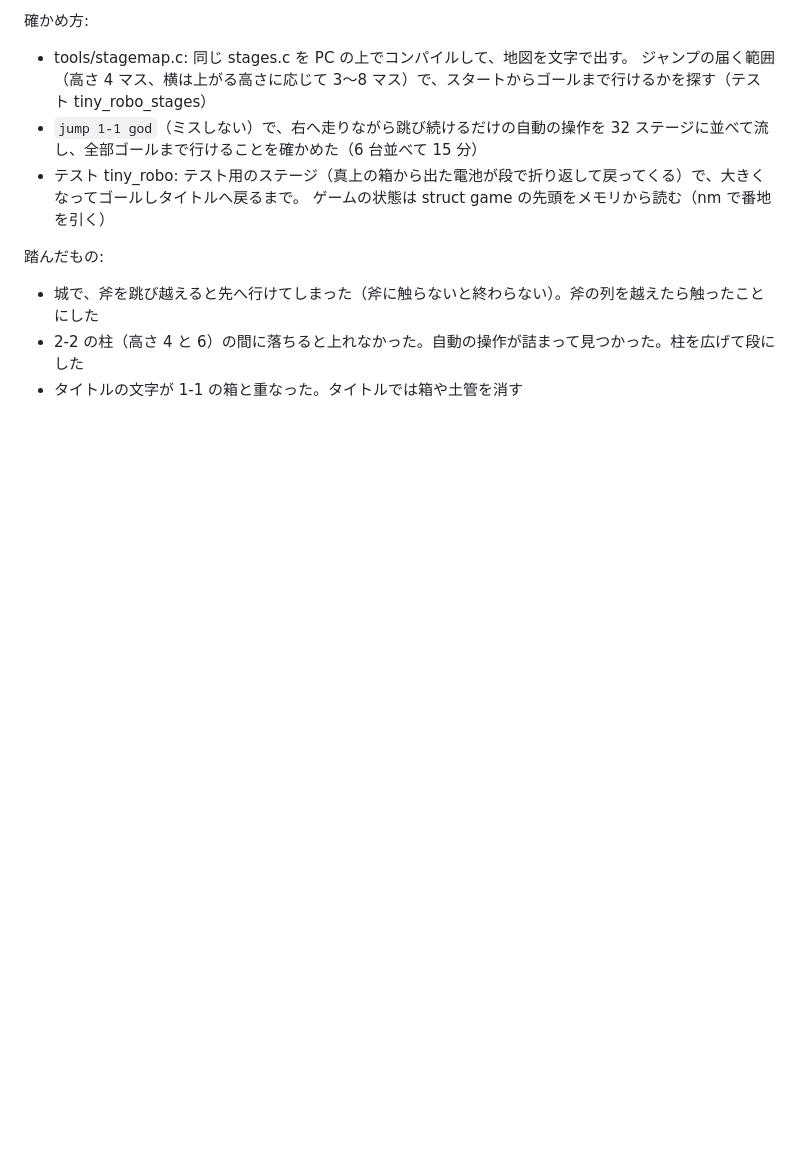
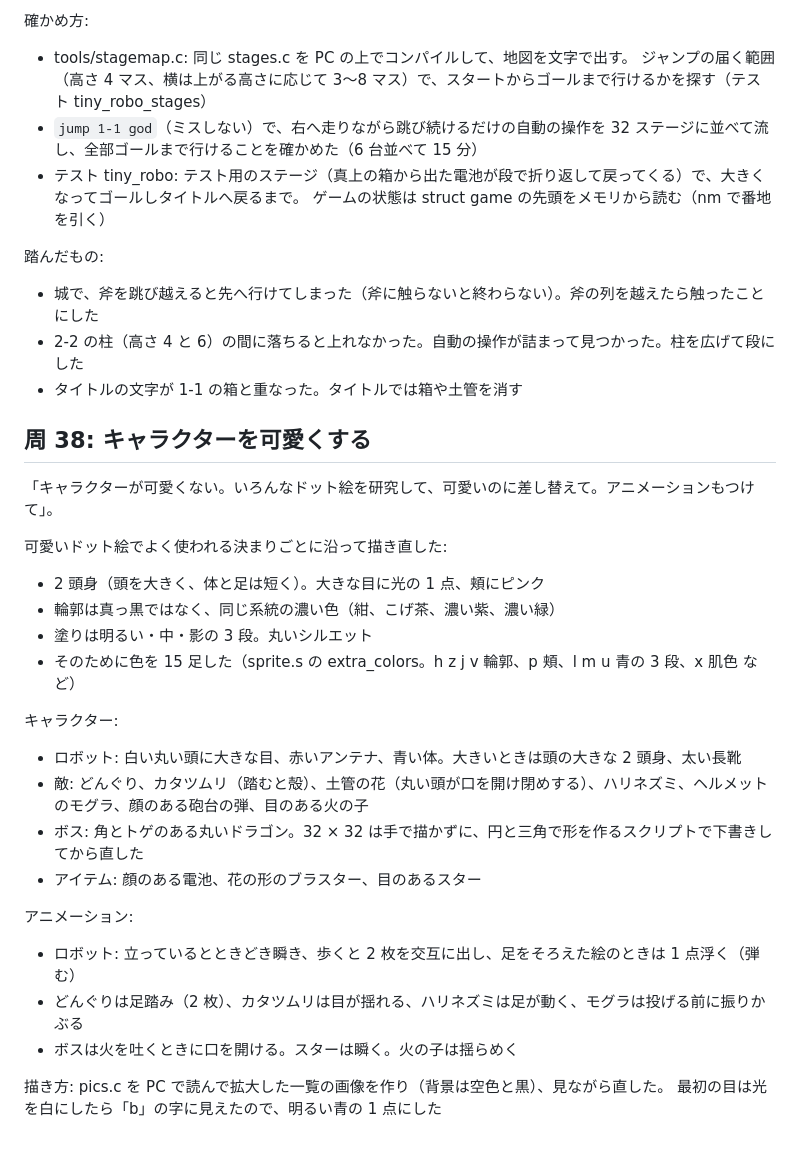
Before and after one commit to naga3/minios, a Markdown page: JOURNAL.md, the part around the change. GitHub-like rendering; blank space fills up the shorter version.

```diff
--- a/JOURNAL.md
+++ b/JOURNAL.md
@@ -1025,3 +1025,30 @@ ROBO JUMP（tiny/robo.c 流れと描画、actors.c ロボットと敵・アイ
 - 城で、斧を跳び越えると先へ行けてしまった（斧に触らないと終わらない）。斧の列を越えたら触ったことにした
 - 2-2 の柱（高さ 4 と 6）の間に落ちると上れなかった。自動の操作が詰まって見つかった。柱を広げて段にした
 - タイトルの文字が 1-1 の箱と重なった。タイトルでは箱や土管を消す
+
+## 周 38: キャラクターを可愛くする
+
+「キャラクターが可愛くない。いろんなドット絵を研究して、可愛いのに差し替えて。アニメーションもつけて」。
+
+可愛いドット絵でよく使われる決まりごとに沿って描き直した:
+
+- 2 頭身（頭を大きく、体と足は短く）。大きな目に光の 1 点、頬にピンク
+- 輪郭は真っ黒ではなく、同じ系統の濃い色（紺、こげ茶、濃い紫、濃い緑）
+- 塗りは明るい・中・影の 3 段。丸いシルエット
+- そのために色を 15 足した（sprite.s の extra_colors。h z j v 輪郭、p 頬、l m u 青の 3 段、x 肌色 など）
+
+キャラクター:
+
+- ロボット: 白い丸い頭に大きな目、赤いアンテナ、青い体。大きいときは頭の大きな 2 頭身、太い長靴
+- 敵: どんぐり、カタツムリ（踏むと殻）、土管の花（丸い頭が口を開け閉めする）、ハリネズミ、ヘルメットのモグラ、顔のある砲台の弾、目のある火の子
+- ボス: 角とトゲのある丸いドラゴン。32 × 32 は手で描かずに、円と三角で形を作るスクリプトで下書きしてから直した
+- アイテム: 顔のある電池、花の形のブラスター、目のあるスター
+
+アニメーション:
+
+- ロボット: 立っているとときどき瞬き、歩くと 2 枚を交互に出し、足をそろえた絵のときは 1 点浮く（弾む）
+- どんぐりは足踏み（2 枚）、カタツムリは目が揺れる、ハリネズミは足が動く、モグラは投げる前に振りかぶる
+- ボスは火を吐くときに口を開ける。スターは瞬く。火の子は揺らめく
+
+描き方: pics.c を PC で読んで拡大した一覧の画像を作り（背景は空色と黒）、見ながら直した。
+最初の目は光を白にしたら「b」の字に見えたので、明るい青の 1 点にした
```
Also changed, not shown: README.md (+3 -2 lines), docs/tiny-jump-1-1.png (deleted), docs/tiny-jump-boss.png, docs/tiny-jump-play.png (added), docs/tiny-jump.png, 5 other files.
